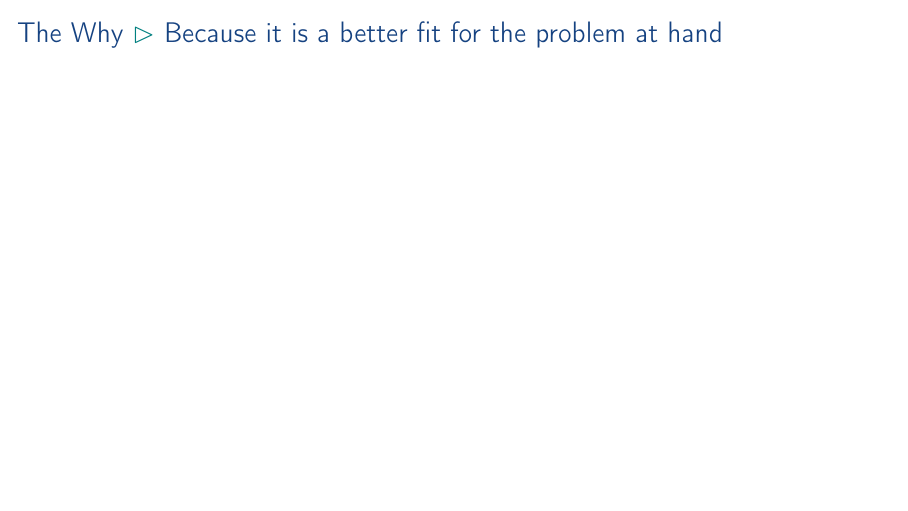
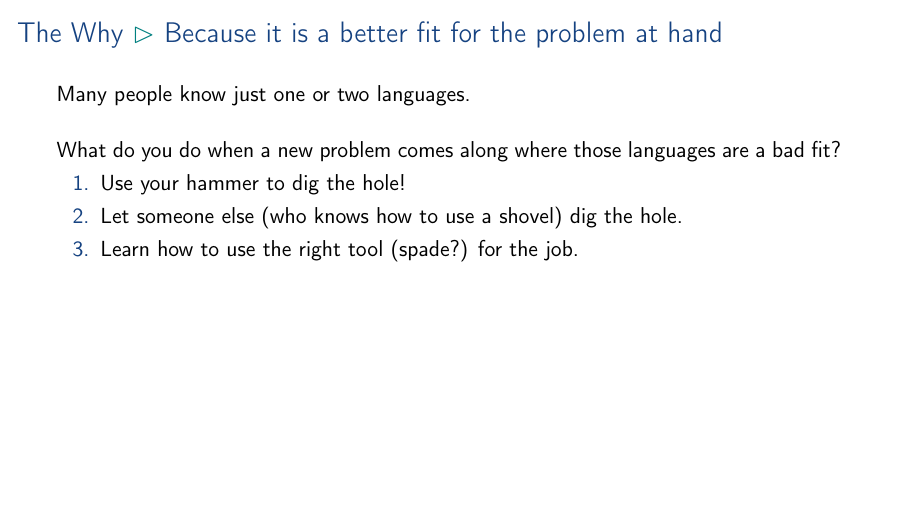
Before and after one commit to aslakjohansen/prosa-python, LaTeX slides (doc/part1_presentation.tex, which reads doc/part1_contents.tex): page 9 of 79 before the commit and page 10 of 80 after it. Compiled offline with pdfLaTeX.

Commit message:
Filled out the better fit slide

```diff
--- a/doc/part1_contents.tex
+++ b/doc/part1_contents.tex
@@ -111,7 +111,16 @@
 \begin{frame}
     \frametitle{The Why \subpart{Because it is a better fit for the problem at hand}}
     \vspace{3mm}
+    Many people know just one or two languages.
 
+    \pause
+    \vspace{5mm}
+    What do you do when a new problem comes along where those languages are a bad fit?
+    \begin{enumerate}
+      \item Use your hammer to dig the hole!
+      \item Let someone else (who knows how to use a shovel) dig the hole.
+      \item Learn how to use the right tool (spade?) for the job.
+    \end{enumerate}
 \end{frame}
 
 \subsubsection{Because it is fun!}
```
